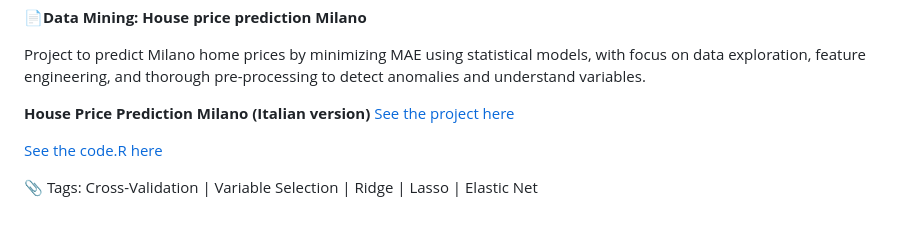
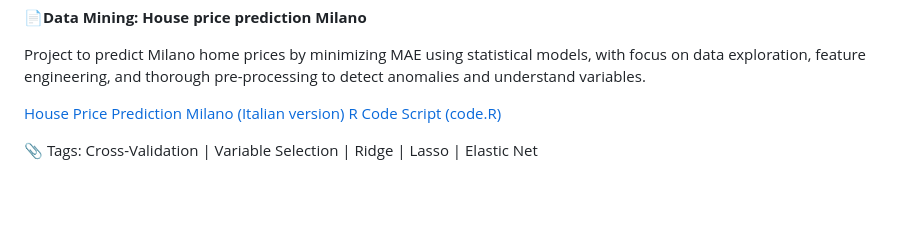
Before and after one commit to AuroraMusitelli/MarketingCampaigns---EconomicsDataScience, a Markdown page: README.md, the part around one of its changes. GitHub-like rendering; blank space fills up the shorter version.

```diff
--- a/README.md
+++ b/README.md
@@ -60,8 +59,7 @@ Team project analyzing three Digimart digital campaigns using causal analysis an
 
 Project to predict Milano home prices by minimizing MAE using statistical models, with focus on data exploration, feature engineering, and thorough pre-processing to detect anomalies and understand variables.
 
-**House Price Prediction Milano (Italian version)** [See the project here](https://github.com/auroraMusitelli/Portfolio/blob/main/HousePricePredictionMilano.pdf)
-
-[See the code.R here](https://github.com/auroraMusitelli/Portfolio/blob/main/HousePricePredictionMilano.R)
+[House Price Prediction Milano (Italian version)](https://github.com/auroraMusitelli/Portfolio/blob/main/HousePricePredictionMilano.pdf)
+[R Code Script (code.R)](https://github.com/auroraMusitelli/Portfolio/blob/main/HousePricePredictionMilano.R)
 
 📎 Tags: Cross-Validation | Variable Selection | Ridge | Lasso | Elastic Net
```
Also changed, not shown: other parts of README.md (+0 -1 lines).
